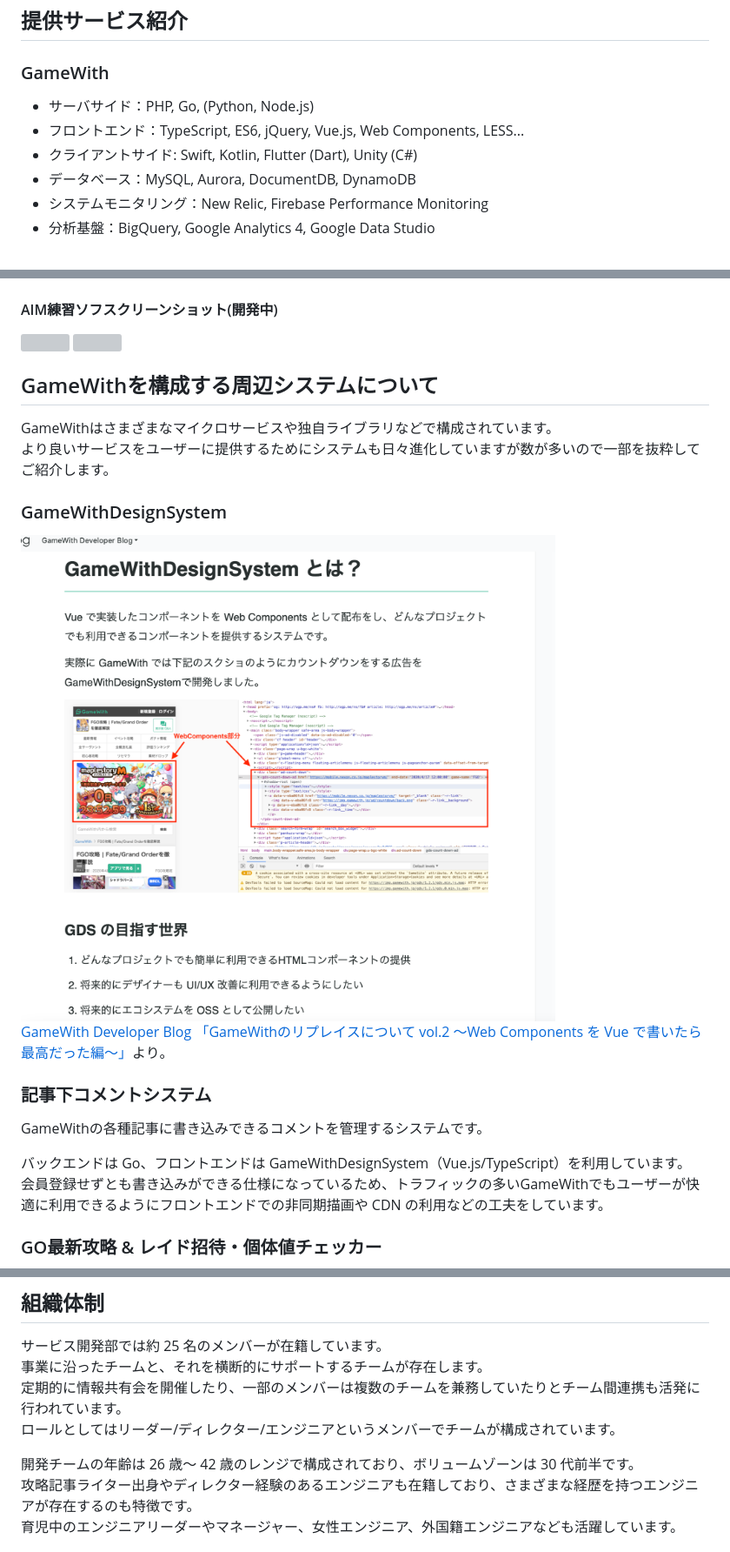
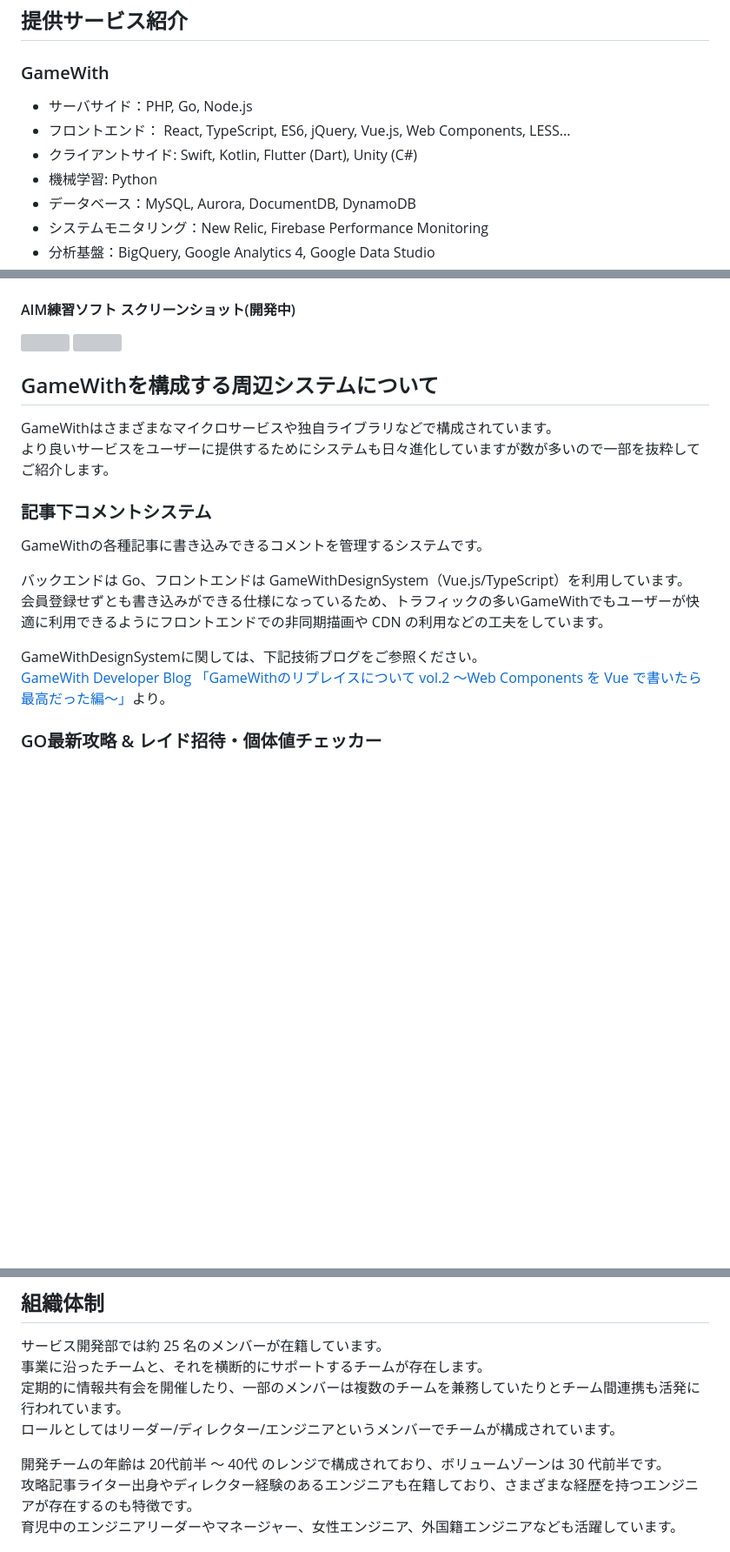
Before and after one commit to GameWith/recruitment, a Markdown page: README.md, 3 parts joined by grey strips. Shown at 87% size. Rendered like a GitHub page; blank space fills up the shorter version; grey boxes are pictures that could not be loaded.

```diff
--- a/README.md
+++ b/README.md
@@ -15,9 +15,10 @@ GameWithは FuelPHP というフレームワークを利用して開発されて
 ## 提供サービス紹介
 
 ### GameWith
-- サーバサイド：PHP, Go, (Python, Node.js)
-- フロントエンド：TypeScript, ES6, jQuery, Vue.js, Web Components, LESS...
+- サーバサイド：PHP, Go, Node.js
+- フロントエンド： React, TypeScript, ES6, jQuery, Vue.js, Web Components, LESS...
 - クライアントサイド: Swift, Kotlin, Flutter (Dart), Unity (C#)
+- 機械学習: Python
 - データベース：MySQL, Aurora, DocumentDB, DynamoDB
 - システムモニタリング：New Relic, Firebase Performance Monitoring
 - 分析基盤：BigQuery, Google Analytics 4, Google Data Studio
@@ -68,7 +68,7 @@ https://play.google.com/store/apps/details?id=jp.gamewith.gamewith
     <img src="images/aim1.png" style="width:30%; display:block;" />
 </a>
 
-#### AIM練習ソフスクリーンショット(開発中)
+#### AIM練習ソフト スクリーンショット(開発中)
 <a href="images/aim2.png">
     <img src="images/aim2.png" style="width:30%; display:block;"/>
 </a>
@@ -82,18 +82,15 @@ https://play.google.com/store/apps/details?id=jp.gamewith.gamewith
 GameWithはさまざまなマイクロサービスや独自ライブラリなどで構成されています。
 より良いサービスをユーザーに提供するためにシステムも日々進化していますが数が多いので一部を抜粋してご紹介します。
 
-### GameWithDesignSystem
-<a href="images/aboutgds.png">
-  <img src="images/aboutgds.png" style="width:30%; display:block;" />
-</a>
-
-[GameWith Developer Blog 「GameWithのリプレイスについて vol.2 〜Web Components を Vue で書いたら最高だった編〜」](https://tech.gamewith.co.jp/entry/2020/04/21/185819)より。
-
 ### 記事下コメントシステム
 GameWithの各種記事に書き込みできるコメントを管理するシステムです。
 
 バックエンドは Go、フロントエンドは GameWithDesignSystem（Vue.js/TypeScript）を利用しています。
 会員登録せずとも書き込みができる仕様になっているため、トラフィックの多いGameWithでもユーザーが快適に利用できるようにフロントエンドでの非同期描画や CDN の利用などの工夫をしています。
+
+GameWithDesignSystemに関しては、下記技術ブログをご参照ください。
+[GameWith Developer Blog 「GameWithのリプレイスについて vol.2 〜Web Components を Vue で書いたら最高だった編〜」](https://tech.gamewith.co.jp/entry/2020/04/21/185819)より。
+
 
 ### GO最新攻略 & レイド招待・個体値チェッカー
 <a href="images/pokegoapp.png">
@@ -116,7 +113,7 @@ GameWithではフルリモートワークと裁量労働制を導入していま
 定期的に情報共有会を開催したり、一部のメンバーは複数のチームを兼務していたりとチーム間連携も活発に行われています。
 ロールとしてはリーダー/ディレクター/エンジニアというメンバーでチームが構成されています。
 
-開発チームの年齢は 26 歳〜 42 歳のレンジで構成されており、ボリュームゾーンは 30 代前半です。
+開発チームの年齢は 20代前半 〜 40代 のレンジで構成されており、ボリュームゾーンは 30 代前半です。
 攻略記事ライター出身やディレクター経験のあるエンジニアも在籍しており、さまざまな経歴を持つエンジニアが存在するのも特徴です。
 育児中のエンジニアリーダーやマネージャー、女性エンジニア、外国籍エンジニアなども活躍しています。
 
```
Also changed, not shown: other parts of README.md (+0 -1 lines).
